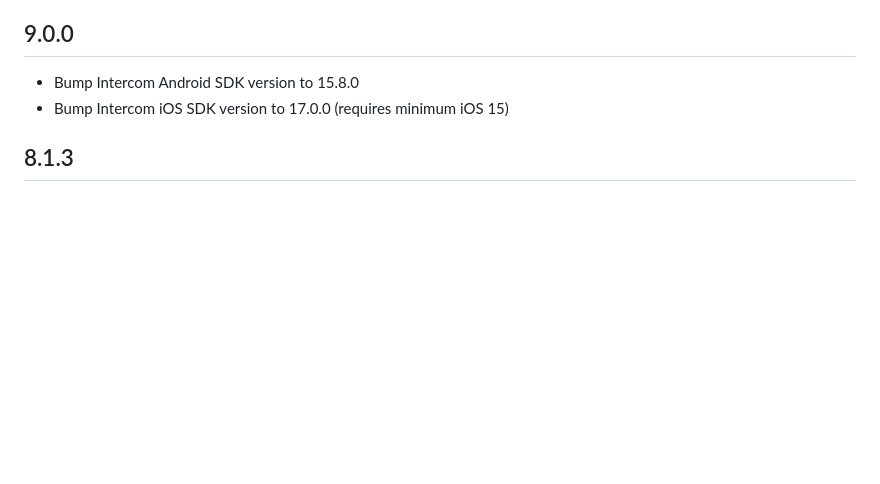
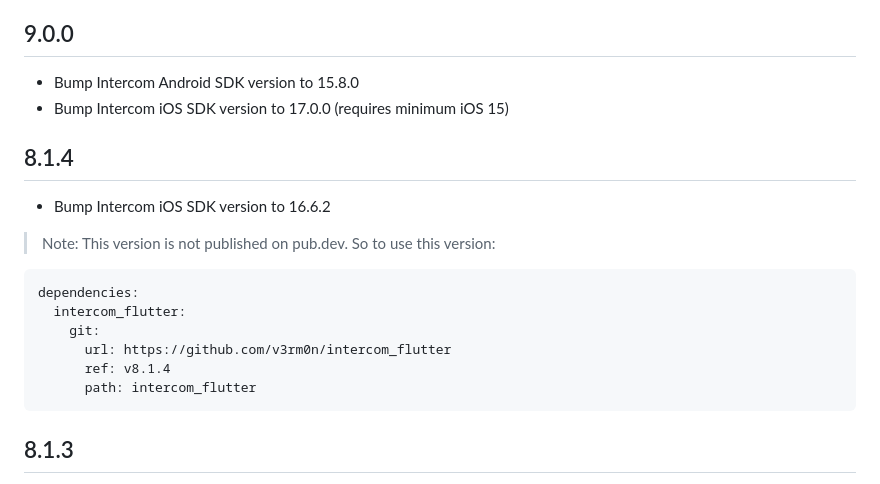
Before and after one commit to v3rm0n/intercom_flutter, a Markdown page: intercom_flutter/CHANGELOG.md, the part around the change. Drawn GitHub-style; blank space fills up the shorter version.

Commit message:
Add changelog about version 8.1.4

````diff
--- a/intercom_flutter/CHANGELOG.md
+++ b/intercom_flutter/CHANGELOG.md
@@ -14,6 +14,19 @@
 
 * Bump Intercom Android SDK version to 15.8.0
 * Bump Intercom iOS SDK version to 17.0.0 (requires minimum iOS 15)
+
+## 8.1.4
+
+* Bump Intercom iOS SDK version to 16.6.2
+> Note: This version is not published on pub.dev. So to use this version:
+```
+dependencies:
+  intercom_flutter:
+    git:
+      url: https://github.com/v3rm0n/intercom_flutter
+      ref: v8.1.4
+      path: intercom_flutter
+```
 
 ## 8.1.3
 
````
